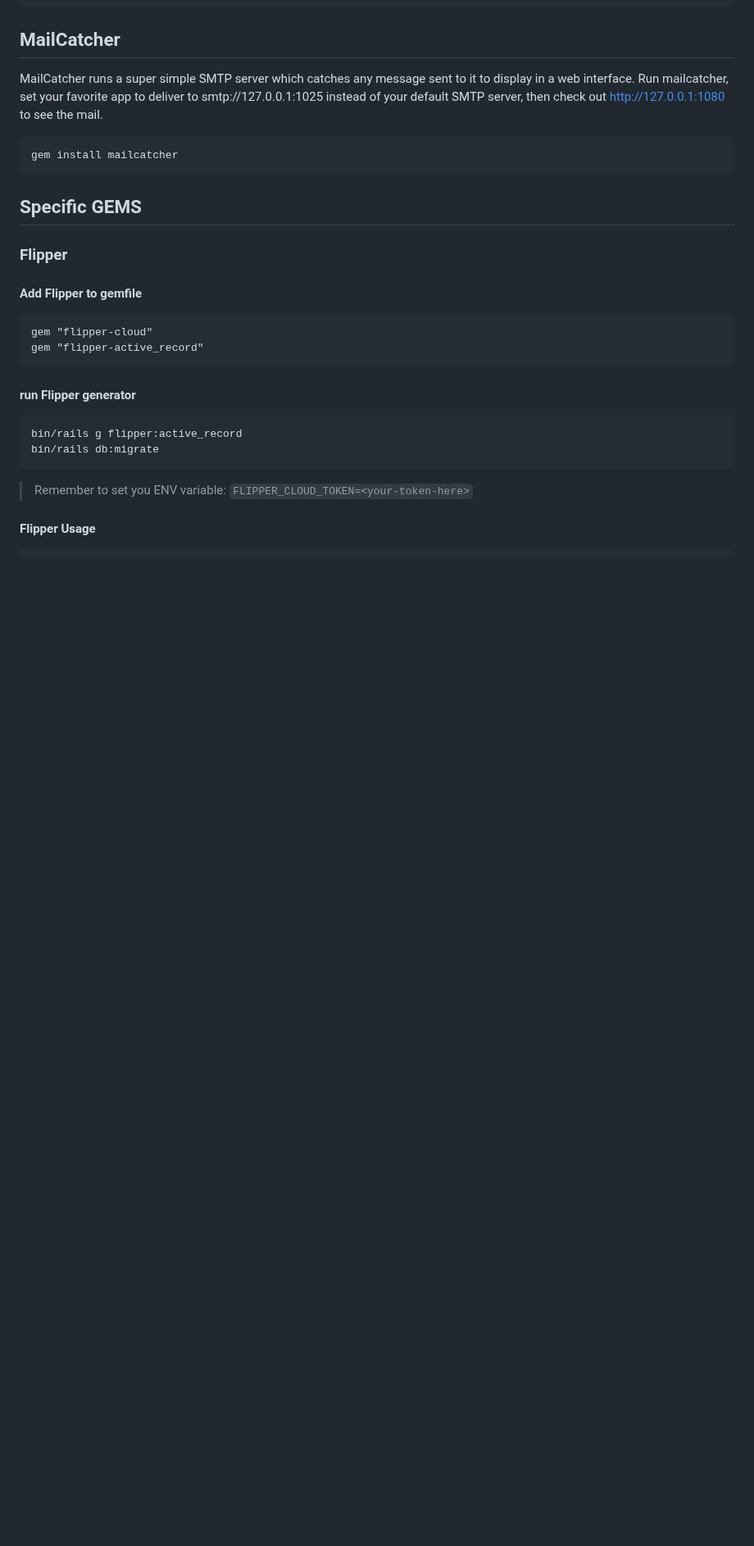
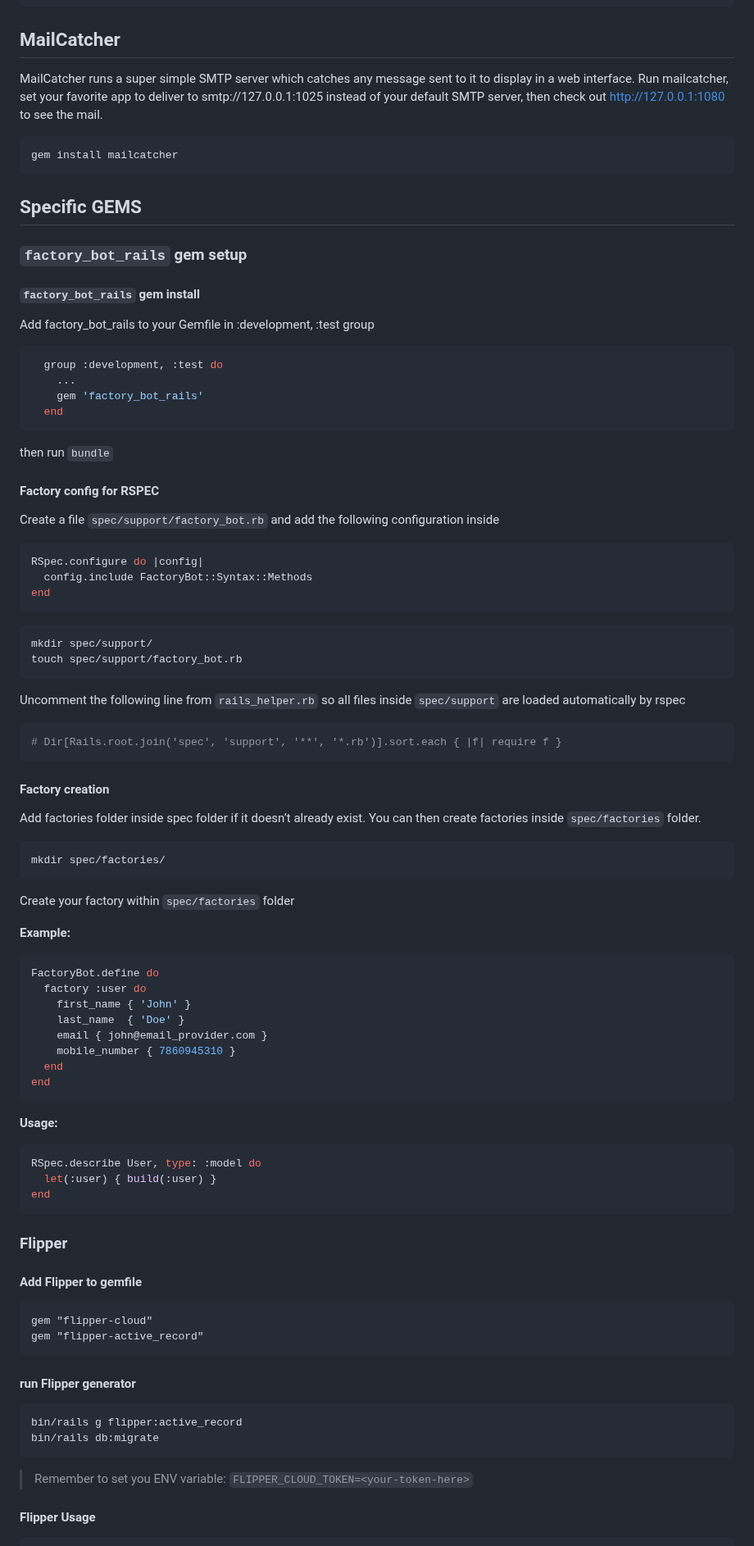
Before and after one commit to LucasBarretto86/LearningRails, a Markdown page: README.md, the part around one of its changes. Shown at 82% size. GitHub-like rendering; blank space fills up the shorter version.

Commit message:
Add Factories doc

````diff
--- a/README.md
+++ b/README.md
@@ -1703,6 +1725,73 @@ gem install mailcatcher
 
 ## Specific GEMS
 
+### `factory_bot_rails` gem setup
+
+#### `factory_bot_rails` gem install
+
+Add factory_bot_rails to your Gemfile in :development, :test group
+
+```rb
+  group :development, :test do
+    ...
+    gem 'factory_bot_rails'
+  end
+```
+
+then run `bundle`
+
+#### Factory config for RSPEC
+
+Create a file `spec/support/factory_bot.rb` and add the following configuration inside
+
+```rb
+RSpec.configure do |config|
+  config.include FactoryBot::Syntax::Methods
+end
+```
+
+```shell
+mkdir spec/support/
+touch spec/support/factory_bot.rb
+```
+
+Uncomment the following line from `rails_helper.rb` so all files inside `spec/support` are loaded automatically by rspec
+
+```rb
+# Dir[Rails.root.join('spec', 'support', '**', '*.rb')].sort.each { |f| require f }
+```
+
+#### Factory creation
+
+Add factories folder inside spec folder if it doesn’t already exist. You can then create factories inside `spec/factories` folder.
+
+```shell
+mkdir spec/factories/
+```
+
+Create your factory within `spec/factories` folder
+
+**Example:**
+
+```rb
+FactoryBot.define do
+  factory :user do
+    first_name { 'John' }
+    last_name  { 'Doe' }
+    email { john@email_provider.com }
+    mobile_number { 7860945310 }
+  end
+end
+```
+
+**Usage:**
+
+```rb
+RSpec.describe User, type: :model do
+  let(:user) { build(:user) }
+end
+```
+
 ### Flipper
 
 #### Add Flipper to gemfile
````
Also changed, not shown: other parts of README.md (+22 -0 lines), 1 other file.
